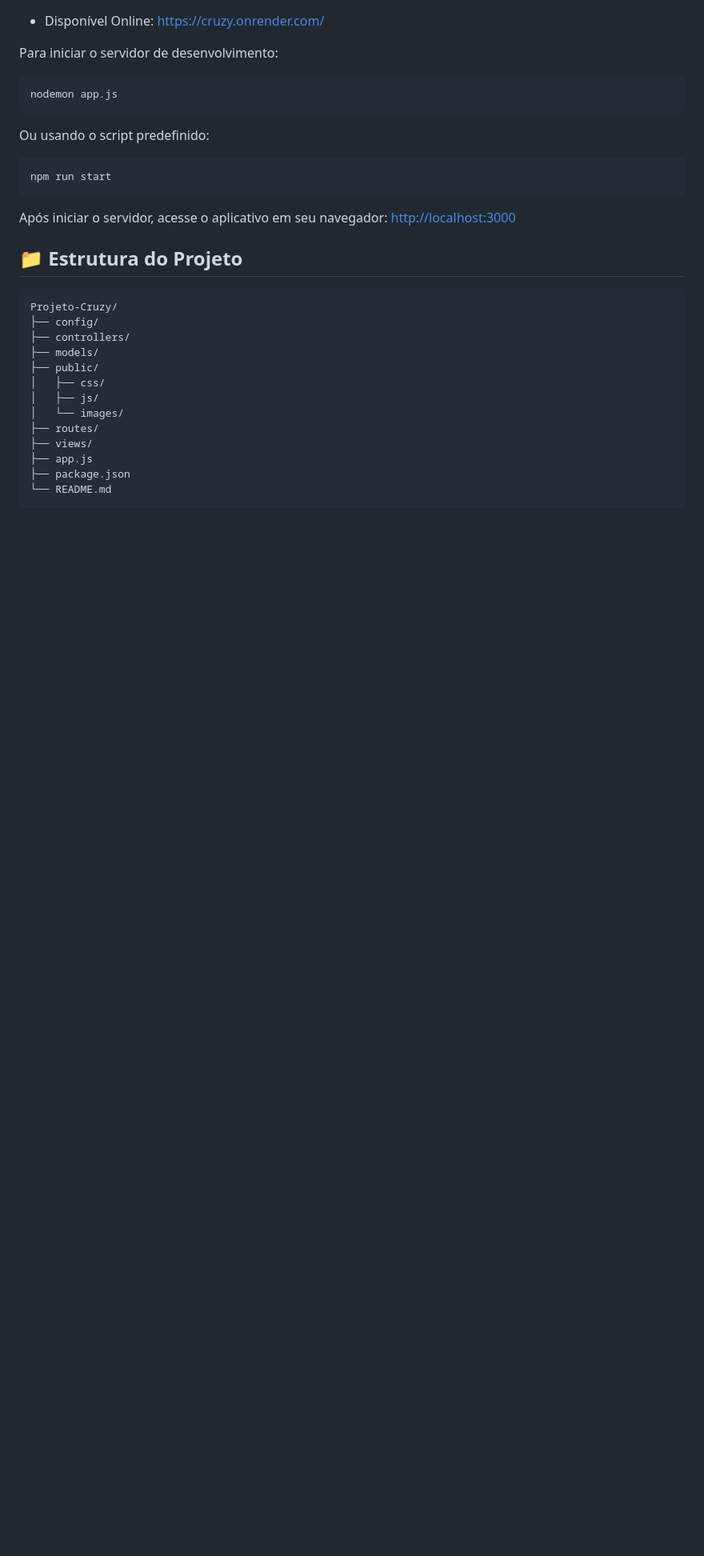
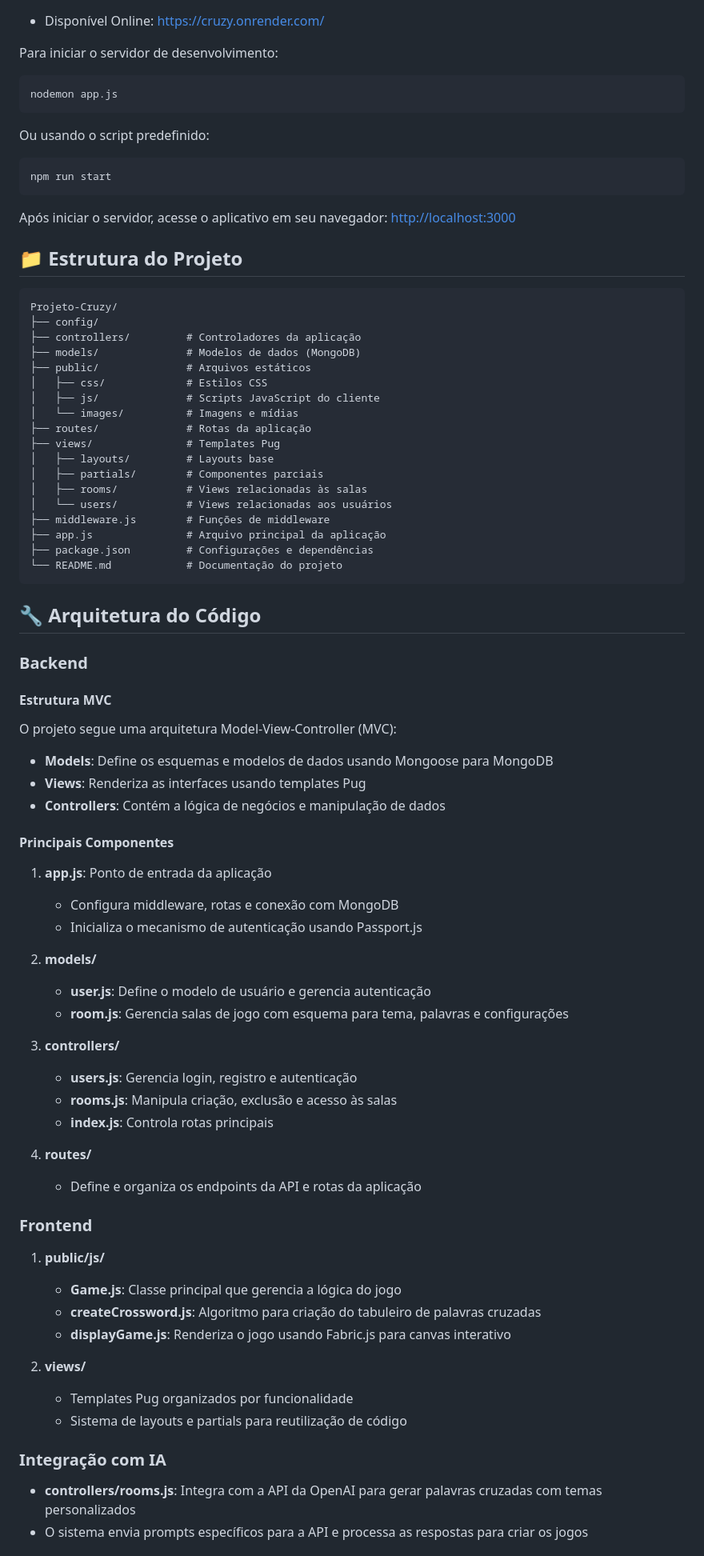
Before and after one commit to pdrzxzz/cruzy, a Markdown page: README.md, the part around the change printed below. Shown: that part at 80% size. Rendered like a GitHub page; blank space fills up the shorter version.

Commit message:
update README with the code structure

````diff
--- a/README.md
+++ b/README.md
@@ -101,15 +104,65 @@ Após iniciar o servidor, acesse o aplicativo em seu navegador:
 ```
 Projeto-Cruzy/
 ├── config/
-├── controllers/
-├── models/
-├── public/
-│   ├── css/
-│   ├── js/
-│   └── images/
-├── routes/
-├── views/
-├── app.js
-├── package.json
-└── README.md
+├── controllers/         # Controladores da aplicação
+├── models/              # Modelos de dados (MongoDB)
+├── public/              # Arquivos estáticos
+│   ├── css/             # Estilos CSS
+│   ├── js/              # Scripts JavaScript do cliente
+│   └── images/          # Imagens e mídias
+├── routes/              # Rotas da aplicação
+├── views/               # Templates Pug
+│   ├── layouts/         # Layouts base
+│   ├── partials/        # Componentes parciais
+│   ├── rooms/           # Views relacionadas às salas
+│   └── users/           # Views relacionadas aos usuários
+├── middleware.js        # Funções de middleware
+├── app.js               # Arquivo principal da aplicação
+├── package.json         # Configurações e dependências
+└── README.md            # Documentação do projeto
 ```
+
+## 🔧 Arquitetura do Código
+
+### Backend
+
+#### Estrutura MVC
+O projeto segue uma arquitetura Model-View-Controller (MVC):
+- **Models**: Define os esquemas e modelos de dados usando Mongoose para MongoDB
+- **Views**: Renderiza as interfaces usando templates Pug
+- **Controllers**: Contém a lógica de negócios e manipulação de dados
+
+#### Principais Componentes
+
+1. **app.js**: Ponto de entrada da aplicação
+   - Configura middleware, rotas e conexão com MongoDB
+   - Inicializa o mecanismo de autenticação usando Passport.js
+
+2. **models/**
+   - **user.js**: Define o modelo de usuário e gerencia autenticação
+   - **room.js**: Gerencia salas de jogo com esquema para tema, palavras e configurações
+
+3. **controllers/**
+   - **users.js**: Gerencia login, registro e autenticação
+   - **rooms.js**: Manipula criação, exclusão e acesso às salas
+   - **index.js**: Controla rotas principais
+
+4. **routes/**
+   - Define e organiza os endpoints da API e rotas da aplicação
+
+### Frontend
+
+1. **public/js/**
+   - **Game.js**: Classe principal que gerencia a lógica do jogo
+   - **createCrossword.js**: Algoritmo para criação do tabuleiro de palavras cruzadas
+   - **displayGame.js**: Renderiza o jogo usando Fabric.js para canvas interativo
+
+2. **views/**
+   - Templates Pug organizados por funcionalidade
+   - Sistema de layouts e partials para reutilização de código
+
+### Integração com IA
+
+- **controllers/rooms.js**: Integra com a API da OpenAI para gerar palavras cruzadas com temas personalizados
+- O sistema envia prompts específicos para a API e processa as respostas para criar os jogos
+
````
Also changed, not shown: other parts of README.md (+14 -0 lines).
